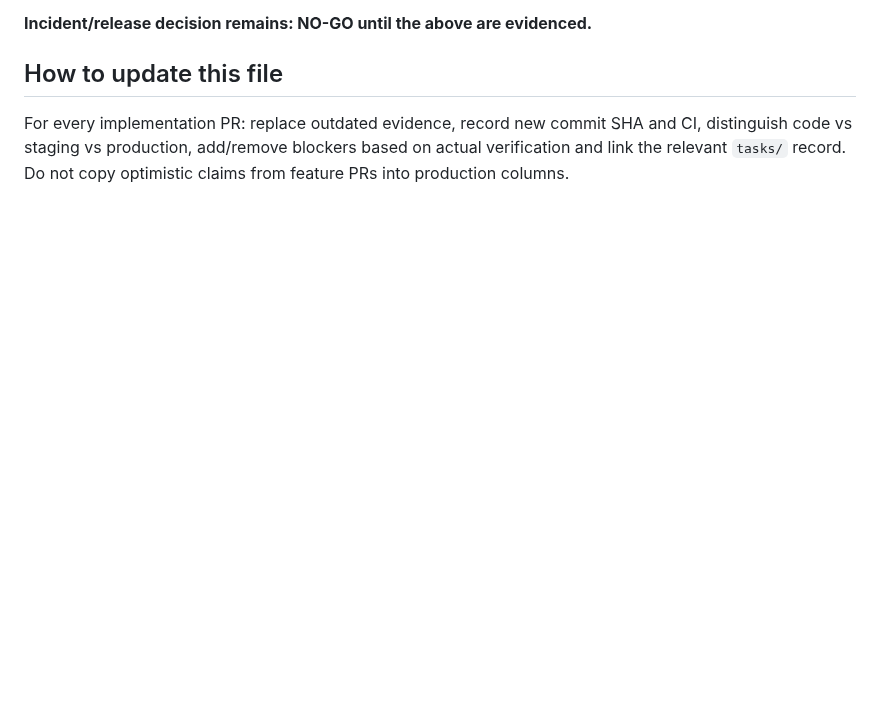
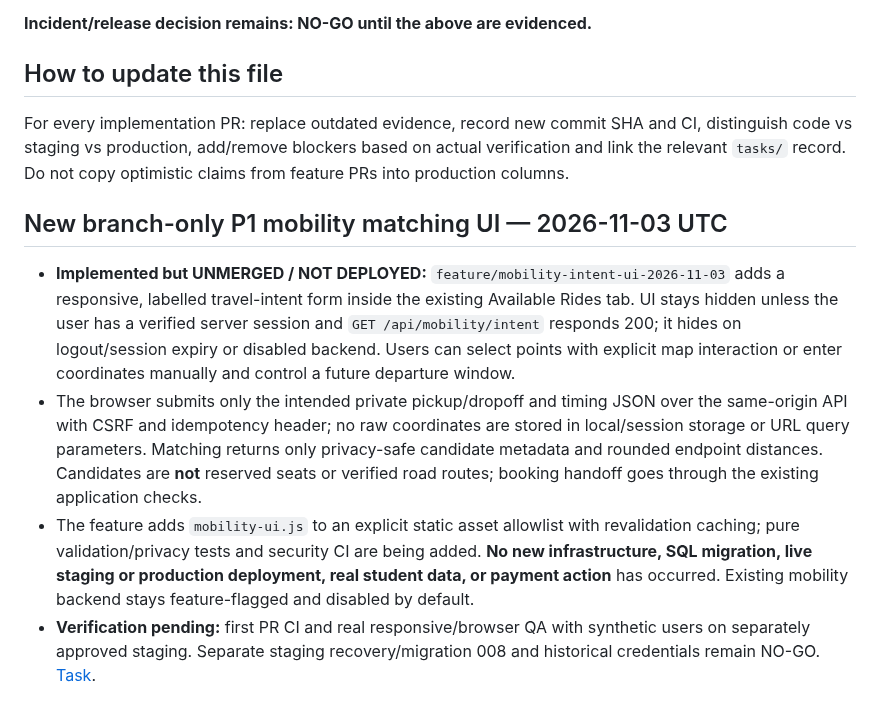
Before and after one commit to sohamsadegaonkar/mit-adt-campuspool, a Markdown page: docs/agents/STATUS.md, the part around the change. Rendered like a GitHub page; blank space fills up the shorter version.

Commit message:
docs(agents): record unmerged student mobility UI and remaining release gates

```diff
--- a/docs/agents/STATUS.md
+++ b/docs/agents/STATUS.md
@@ -45,3 +45,10 @@
 ## How to update this file
 
 For every implementation PR: replace outdated evidence, record new commit SHA and CI, distinguish code vs staging vs production, add/remove blockers based on actual verification and link the relevant `tasks/` record. Do not copy optimistic claims from feature PRs into production columns.
+
+## New branch-only P1 mobility matching UI — 2026-11-03 UTC
+
+- **Implemented but UNMERGED / NOT DEPLOYED:** `feature/mobility-intent-ui-2026-11-03` adds a responsive, labelled travel-intent form inside the existing Available Rides tab. UI stays hidden unless the user has a verified server session and `GET /api/mobility/intent` responds 200; it hides on logout/session expiry or disabled backend. Users can select points with explicit map interaction or enter coordinates manually and control a future departure window.
+- The browser submits only the intended private pickup/dropoff and timing JSON over the same-origin API with CSRF and idempotency header; no raw coordinates are stored in local/session storage or URL query parameters. Matching returns only privacy-safe candidate metadata and rounded endpoint distances. Candidates are **not** reserved seats or verified road routes; booking handoff goes through the existing application checks.
+- The feature adds `mobility-ui.js` to an explicit static asset allowlist with revalidation caching; pure validation/privacy tests and security CI are being added. **No new infrastructure, SQL migration, live staging or production deployment, real student data, or payment action** has occurred. Existing mobility backend stays feature-flagged and disabled by default.
+- **Verification pending:** first PR CI and real responsive/browser QA with synthetic users on separately approved staging. Separate staging recovery/migration 008 and historical credentials remain NO-GO. [Task](tasks/2026-11-03-mobility-intent-ui.md).
```
